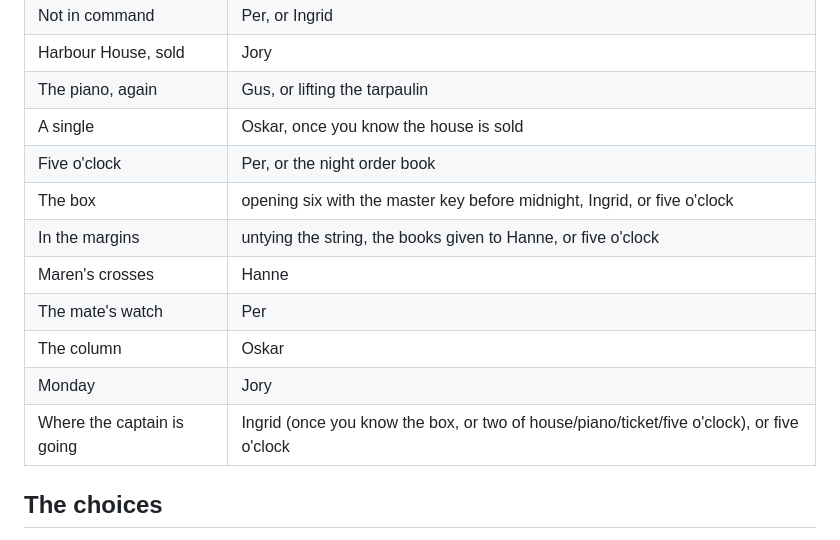
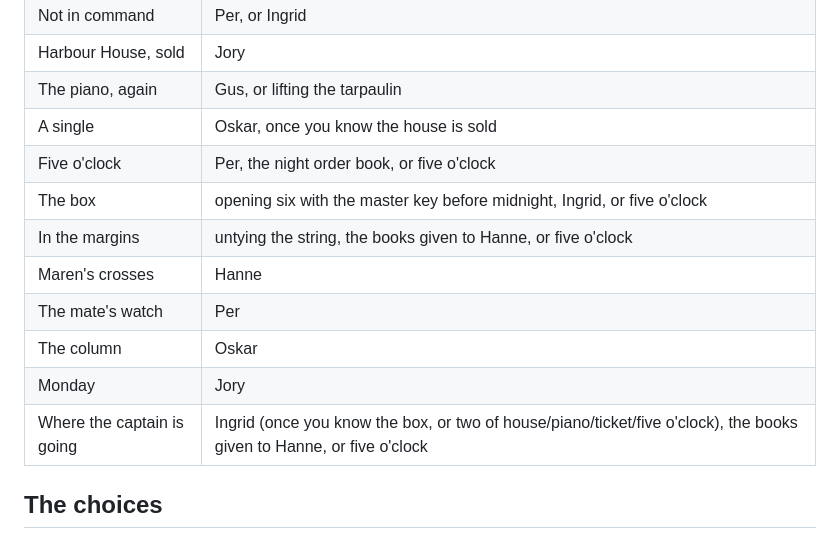
Before and after one commit to Stephenson-Software/Night-Ferry, a Markdown page: docs/STORY.md, the part around the change. GitHub-like rendering.

Commit message:
STORY.md: list every source of the last boat's five o'clock and where-she-is-going facts
The stern at five teaches the_stop (lastboat/crossing.py), and the books
given to Hanne teach where_she_is_going (lastboat/people.py
theBooksToHanne), which Hanne's knock can reach before Ingrid has said it.

Co-Authored-By: Claude Opus 5.5 <noreply@anthropic.com>

```diff
--- a/docs/STORY.md
+++ b/docs/STORY.md
@@ -96,14 +96,14 @@ Cabin 6 is booked, cash, in the name of **I. Halvard**. The captain came up the
 | Harbour House, sold | Jory |
 | The piano, again | Gus, or lifting the tarpaulin |
 | A single | Oskar, once you know the house is sold |
-| Five o'clock | Per, or the night order book |
+| Five o'clock | Per, the night order book, or five o'clock |
 | The box | opening six with the master key before midnight, Ingrid, or five o'clock |
 | In the margins | untying the string, the books given to Hanne, or five o'clock |
 | Maren's crosses | Hanne |
 | The mate's watch | Per |
 | The column | Oskar |
 | Monday | Jory |
-| Where the captain is going | Ingrid (once you know the box, or two of house/piano/ticket/five o'clock), or five o'clock |
+| Where the captain is going | Ingrid (once you know the box, or two of house/piano/ticket/five o'clock), the books given to Hanne, or five o'clock |
 
 ## The choices
 
```
